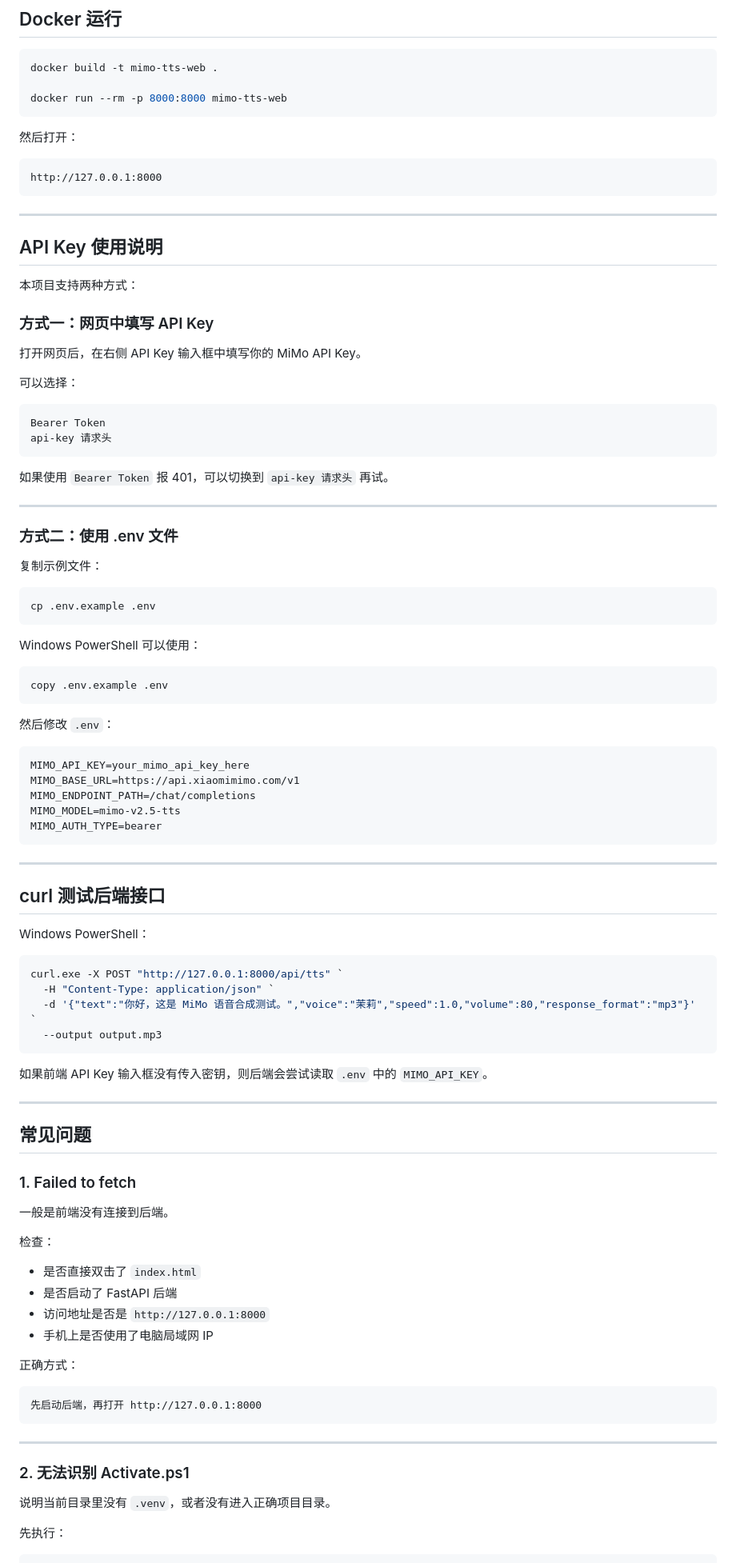
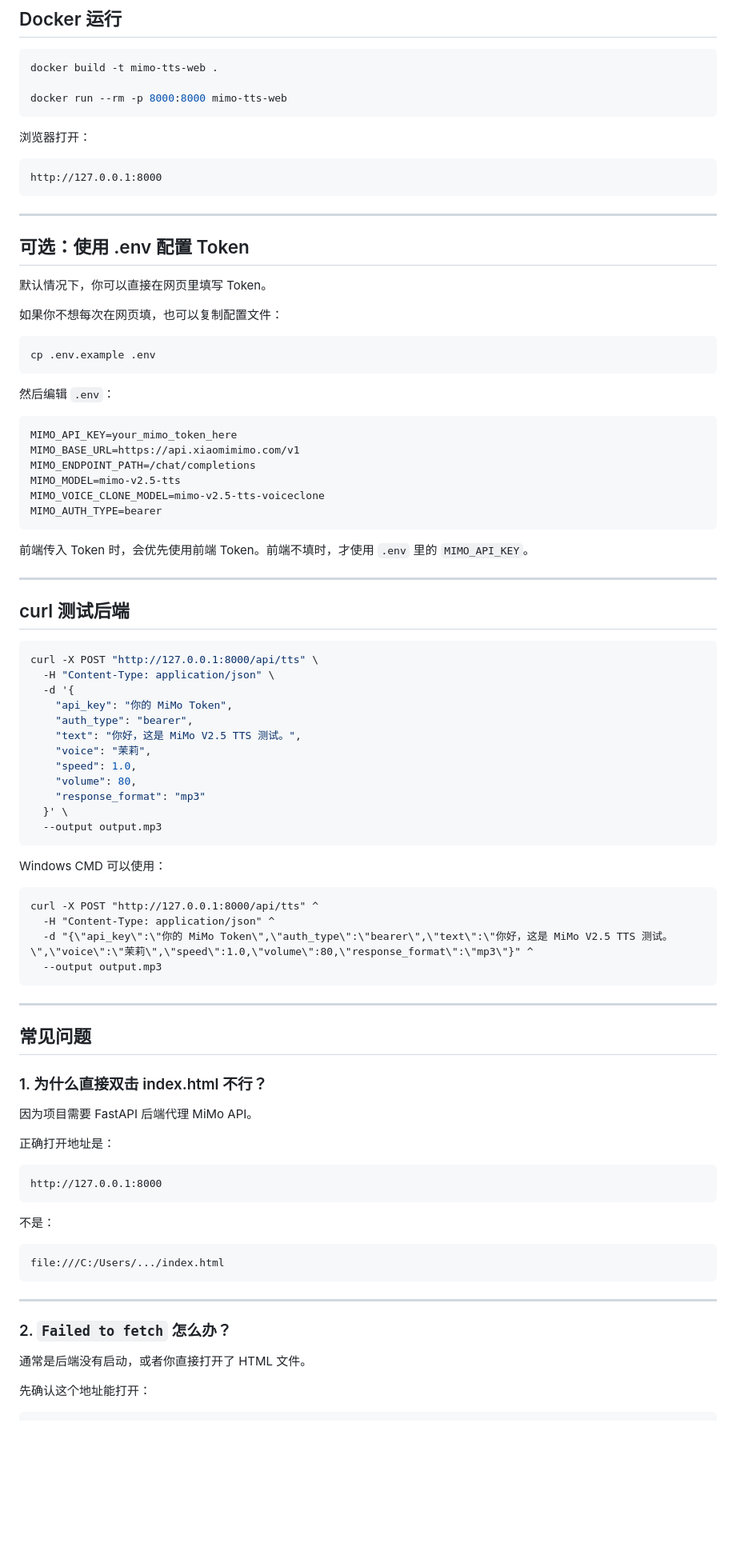
Before and after one commit to ggyyuig/-MiMoV2.5-TTS-, a Markdown page: README.md, the part around one of its changes. Shown at 80% size. GitHub-like rendering; blank space fills up the shorter version.

````diff
--- a/README.md
+++ b/README.md
@@ -362,7 +296,7 @@ docker build -t mimo-tts-web .
 docker run --rm -p 8000:8000 mimo-tts-web
 ```
 
-然后打开：
+浏览器打开：
 
 ```txt
 http://127.0.0.1:8000
@@ -370,90 +304,82 @@ http://127.0.0.1:8000
 
 ---
 
-## API Key 使用说明
+## 可选：使用 .env 配置 Token
 
-本项目支持两种方式：
+默认情况下，你可以直接在网页里填写 Token。
 
-### 方式一：网页中填写 API Key
-
-打开网页后，在右侧 API Key 输入框中填写你的 MiMo API Key。
-
-可以选择：
-
-```txt
-Bearer Token
-api-key 请求头
-```
-
-如果使用 `Bearer Token` 报 401，可以切换到 `api-key 请求头` 再试。
-
----
-
-### 方式二：使用 .env 文件
-
-复制示例文件：
+如果你不想每次在网页填，也可以复制配置文件：
 
 ```bash
 cp .env.example .env
 ```
 
-Windows PowerShell 可以使用：
-
-```powershell
-copy .env.example .env
-```
-
-然后修改 `.env`：
+然后编辑 `.env`：
 
 ```env
-MIMO_API_KEY=your_mimo_api_key_here
+MIMO_API_KEY=your_mimo_token_here
 MIMO_BASE_URL=https://api.xiaomimimo.com/v1
 MIMO_ENDPOINT_PATH=/chat/completions
 MIMO_MODEL=mimo-v2.5-tts
+MIMO_VOICE_CLONE_MODEL=mimo-v2.5-tts-voiceclone
 MIMO_AUTH_TYPE=bearer
 ```
 
+前端传入 Token 时，会优先使用前端 Token。前端不填时，才使用 `.env` 里的 `MIMO_API_KEY`。
+
 ---
 
-## curl 测试后端接口
+## curl 测试后端
 
-Windows PowerShell：
-
-```powershell
-curl.exe -X POST "http://127.0.0.1:8000/api/tts" `
-  -H "Content-Type: application/json" `
-  -d '{"text":"你好，这是 MiMo 语音合成测试。","voice":"茉莉","speed":1.0,"volume":80,"response_format":"mp3"}' `
+```bash
+curl -X POST "http://127.0.0.1:8000/api/tts" \
+  -H "Content-Type: application/json" \
+  -d '{
+    "api_key": "你的 MiMo Token",
+    "auth_type": "bearer",
+    "text": "你好，这是 MiMo V2.5 TTS 测试。",
+    "voice": "茉莉",
+    "speed": 1.0,
+    "volume": 80,
+    "response_format": "mp3"
+  }' \
   --output output.mp3
 ```
 
-如果前端 API Key 输入框没有传入密钥，则后端会尝试读取 `.env` 中的 `MIMO_API_KEY`。
+Windows CMD 可以使用：
+
+```cmd
+curl -X POST "http://127.0.0.1:8000/api/tts" ^
+  -H "Content-Type: application/json" ^
+  -d "{\"api_key\":\"你的 MiMo Token\",\"auth_type\":\"bearer\",\"text\":\"你好，这是 MiMo V2.5 TTS 测试。\",\"voice\":\"茉莉\",\"speed\":1.0,\"volume\":80,\"response_format\":\"mp3\"}" ^
+  --output output.mp3
+```
 
 ---
 
 ## 常见问题
 
-### 1. Failed to fetch
+### 1. 为什么直接双击 index.html 不行？
 
-一般是前端没有连接到后端。
+因为项目需要 FastAPI 后端代理 MiMo API。
 
-检查：
-
-- 是否直接双击了 `index.html`
-- 是否启动了 FastAPI 后端
-- 访问地址是否是 `http://127.0.0.1:8000`
-- 手机上是否使用了电脑局域网 IP
-
-正确方式：
+正确打开地址是：
 
 ```txt
-先启动后端，再打开 http://127.0.0.1:8000
+http://127.0.0.1:8000
+```
+
+不是：
+
+```txt
+file:///C:/Users/.../index.html
 ```
 
 ---
 
-### 2. 无法识别 Activate.ps1
+### 2. `Failed to fetch` 怎么办？
 
-说明当前目录里没有 `.venv`，或者没有进入正确项目目录。
+通常是后端没有启动，或者你直接打开了 HTML 文件。
 
-先执行：
+先确认这个地址能打开：
 
````
Also changed, not shown: other parts of README.md (+172 -283 lines).
